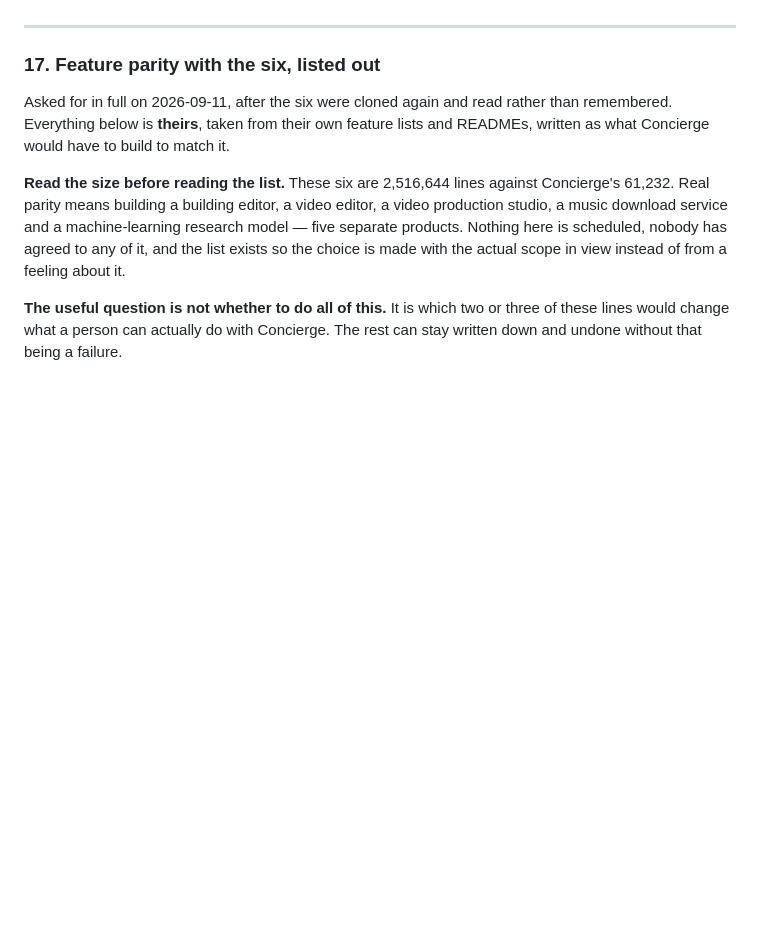
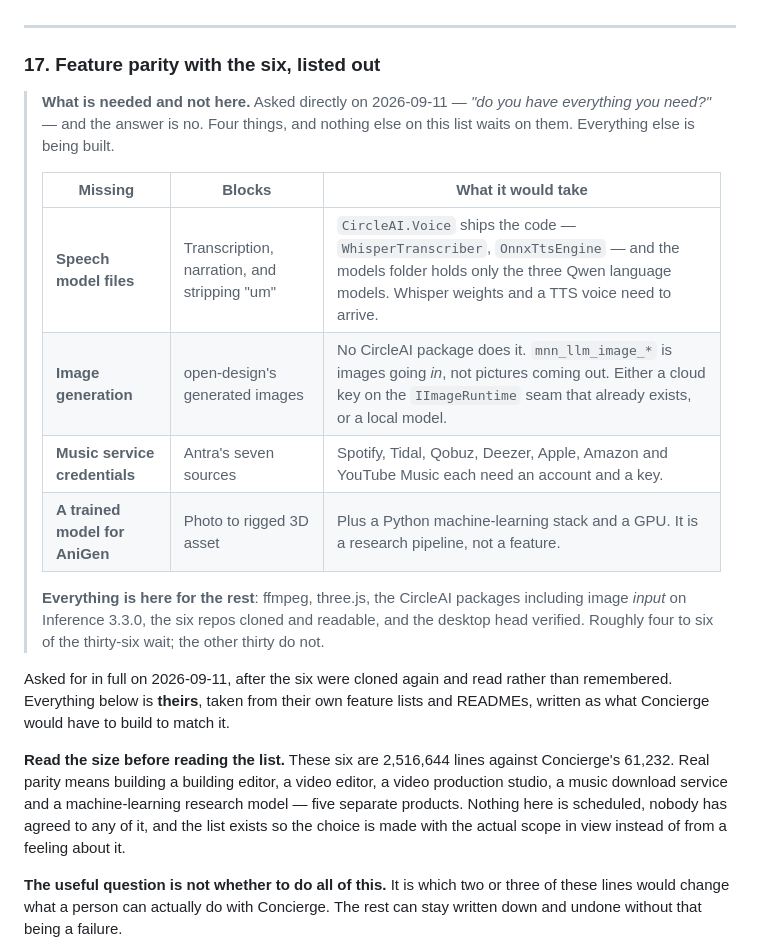
Before and after one commit to bhengubv/circle-concierge, a Markdown page: TASKS.md, the part around the change. Rendered like a GitHub page; blank space fills up the shorter version.

Commit message:
Note what is missing before building the rest [skip ci]
Asked directly: do you have everything you need. No. Speech model files,
image generation, music service credentials, and a trained model for AniGen.
Four things, blocking four to six of the thirty-six.

Everything is here for the other thirty: ffmpeg, three.js, the CircleAI
packages including image input on Inference 3.3.0, the six repos cloned, and
the desktop head verified.

Co-Authored-By: Claude Opus 5 <noreply@anthropic.com>

```diff
--- a/TASKS.md
+++ b/TASKS.md
@@ -1163,6 +1163,22 @@ whatever is read next.
 
 ### 17. Feature parity with the six, listed out
 
+> **What is needed and not here.** Asked directly on 2026-09-11 — *"do you have
+> everything you need?"* — and the answer is no. Four things, and nothing else on
+> this list waits on them. Everything else is being built.
+>
+> | Missing | Blocks | What it would take |
+> | --- | --- | --- |
+> | **Speech model files** | Transcription, narration, and stripping "um" | `CircleAI.Voice` ships the code — `WhisperTranscriber`, `OnnxTtsEngine` — and the models folder holds only the three Qwen language models. Whisper weights and a TTS voice need to arrive. |
+> | **Image generation** | open-design's generated images | No CircleAI package does it. `mnn_llm_image_*` is images going *in*, not pictures coming out. Either a cloud key on the `IImageRuntime` seam that already exists, or a local model. |
+> | **Music service credentials** | Antra's seven sources | Spotify, Tidal, Qobuz, Deezer, Apple, Amazon and YouTube Music each need an account and a key. |
+> | **A trained model for AniGen** | Photo to rigged 3D asset | Plus a Python machine-learning stack and a GPU. It is a research pipeline, not a feature. |
+>
+> **Everything is here for the rest**: ffmpeg, three.js, the CircleAI packages
+> including image *input* on Inference 3.3.0, the six repos cloned and readable,
+> and the desktop head verified. Roughly four to six of the thirty-six wait; the
+> other thirty do not.
+
 Asked for in full on 2026-09-11, after the six were cloned again and read rather
 than remembered. Everything below is **theirs**, taken from their own feature
 lists and READMEs, written as what Concierge would have to build to match it.
```
